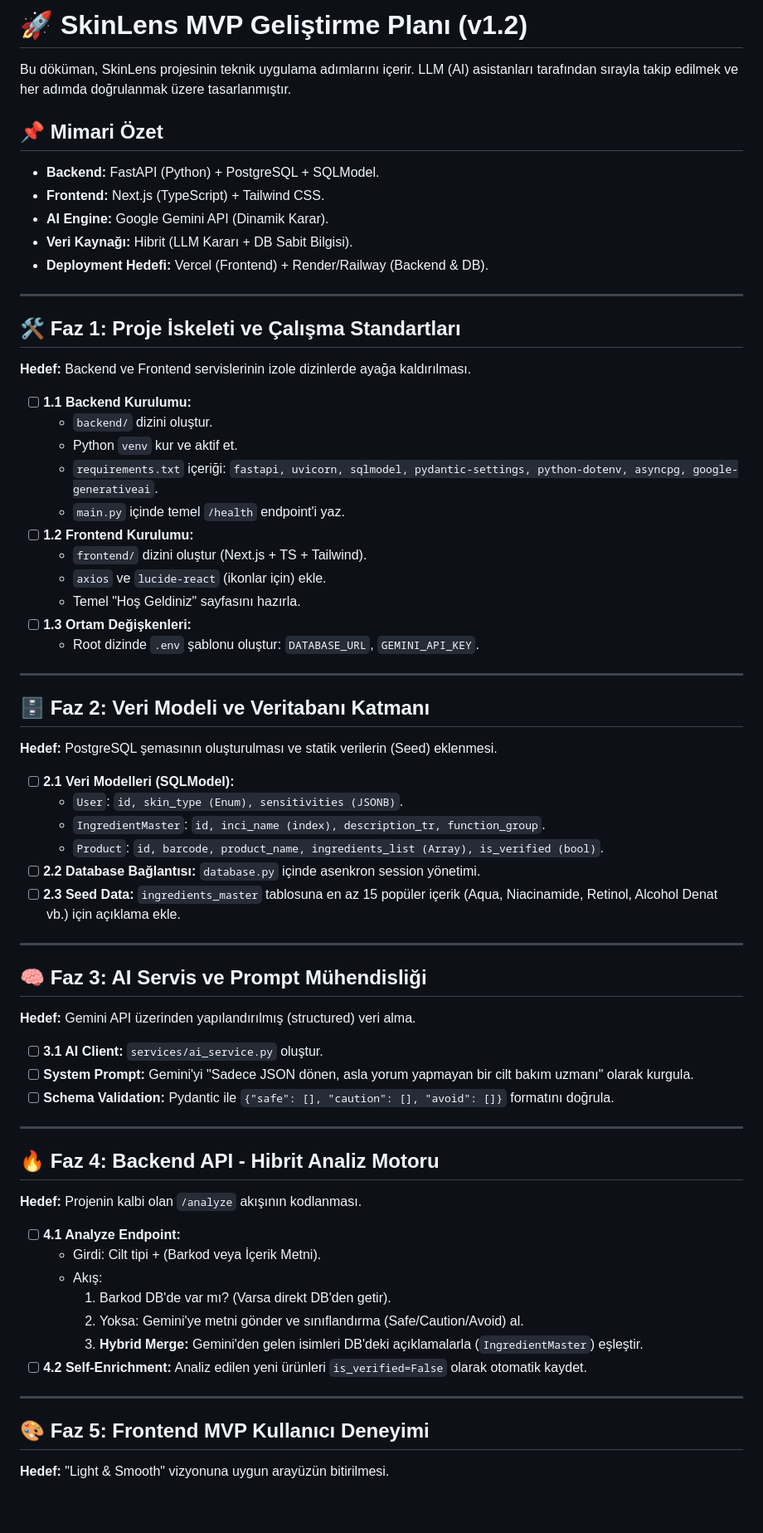
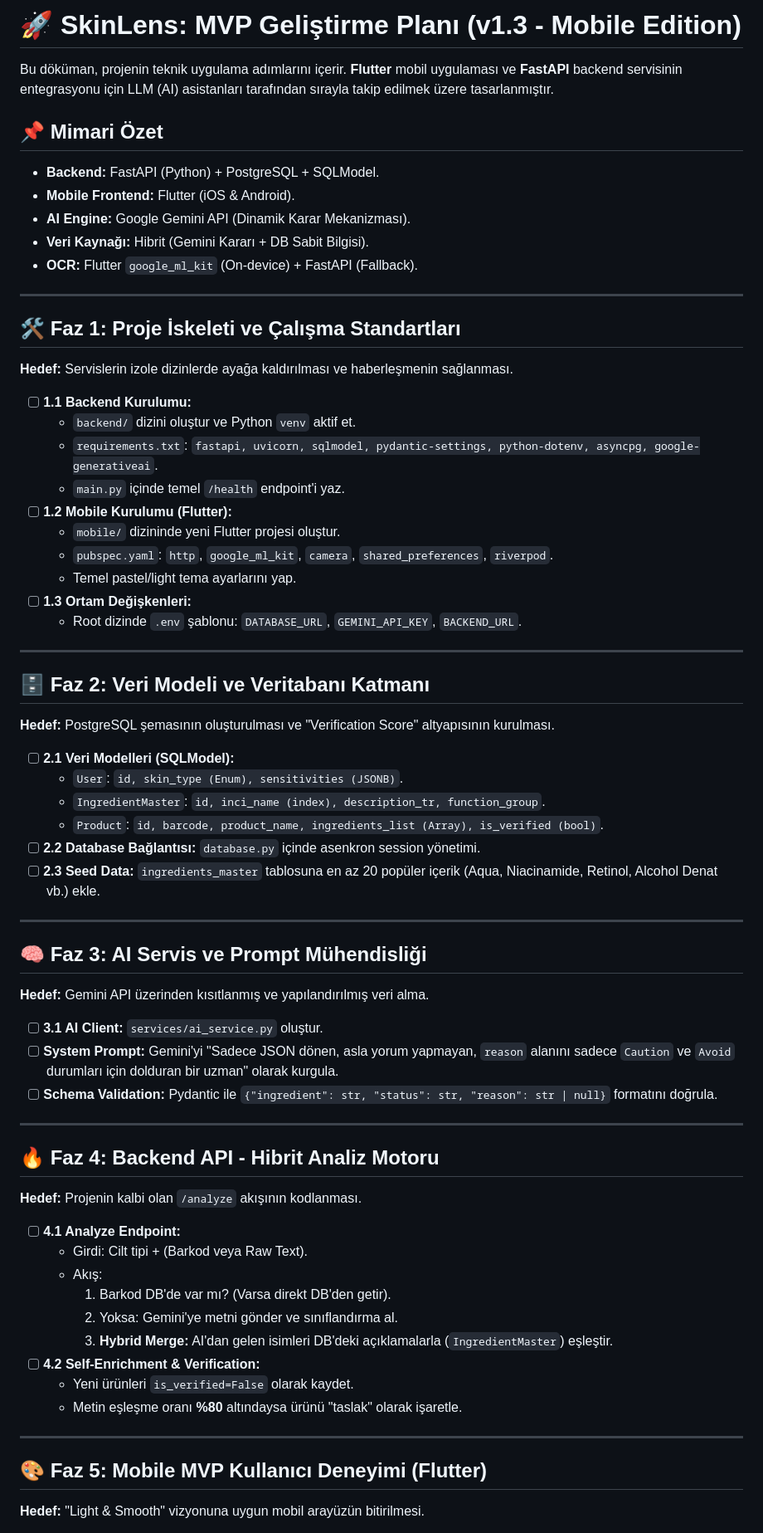
Before and after one commit to zeynepkdursun/app-preneur-up-school, a Markdown page: plan.md, the part around one of its changes. Shown at 83% size. Rendered like a GitHub page; blank space fills up the shorter version.

Commit message:
docs: updated the plan file for flutter migration

```diff
--- a/plan.md
+++ b/plan.md
@@ -1,51 +1,50 @@
-# 🚀 SkinLens MVP Geliştirme Planı (v1.2)
+# 🚀 SkinLens: MVP Geliştirme Planı (v1.3 - Mobile Edition)
 
-Bu döküman, SkinLens projesinin teknik uygulama adımlarını içerir. LLM (AI) asistanları tarafından sırayla takip edilmek ve her adımda doğrulanmak üzere tasarlanmıştır.
+Bu döküman, projenin teknik uygulama adımlarını içerir. **Flutter** mobil uygulaması ve **FastAPI** backend servisinin entegrasyonu için LLM (AI) asistanları tarafından sırayla takip edilmek üzere tasarlanmıştır.
 
 ## 📌 Mimari Özet
 - **Backend:** FastAPI (Python) + PostgreSQL + SQLModel.
-- **Frontend:** Next.js (TypeScript) + Tailwind CSS.
-- **AI Engine:** Google Gemini API (Dinamik Karar).
-- **Veri Kaynağı:** Hibrit (LLM Kararı + DB Sabit Bilgisi).
-- **Deployment Hedefi:** Vercel (Frontend) + Render/Railway (Backend & DB).
+- **Mobile Frontend:** Flutter (iOS & Android).
+- **AI Engine:** Google Gemini API (Dinamik Karar Mekanizması).
+- **Veri Kaynağı:** Hibrit (Gemini Kararı + DB Sabit Bilgisi).
+- **OCR:** Flutter `google_ml_kit` (On-device) + FastAPI (Fallback).
 
 ---
 
 ## 🛠 Faz 1: Proje İskeleti ve Çalışma Standartları
-**Hedef:** Backend ve Frontend servislerinin izole dizinlerde ayağa kaldırılması.
+**Hedef:** Servislerin izole dizinlerde ayağa kaldırılması ve haberleşmenin sağlanması.
 
 - [ ] **1.1 Backend Kurulumu:**
-    - `backend/` dizini oluştur.
-    - Python `venv` kur ve aktif et.
-    - `requirements.txt` içeriği: `fastapi, uvicorn, sqlmodel, pydantic-settings, python-dotenv, asyncpg, google-generativeai`.
+    - `backend/` dizini oluştur ve Python `venv` aktif et.
+    - `requirements.txt`: `fastapi, uvicorn, sqlmodel, pydantic-settings, python-dotenv, asyncpg, google-generativeai`.
     - `main.py` içinde temel `/health` endpoint'i yaz.
-- [ ] **1.2 Frontend Kurulumu:**
-    - `frontend/` dizini oluştur (Next.js + TS + Tailwind).
-    - `axios` ve `lucide-react` (ikonlar için) ekle.
-    - Temel "Hoş Geldiniz" sayfasını hazırla.
+- [ ] **1.2 Mobile Kurulumu (Flutter):**
+    - `mobile/` dizininde yeni Flutter projesi oluştur.
+    - `pubspec.yaml`: `http`, `google_ml_kit`, `camera`, `shared_preferences`, `riverpod`.
+    - Temel pastel/light tema ayarlarını yap.
 - [ ] **1.3 Ortam Değişkenleri:**
-    - Root dizinde `.env` şablonu oluştur: `DATABASE_URL`, `GEMINI_API_KEY`.
+    - Root dizinde `.env` şablonu: `DATABASE_URL`, `GEMINI_API_KEY`, `BACKEND_URL`.
 
 ---
 
 ## 🗄 Faz 2: Veri Modeli ve Veritabanı Katmanı
-**Hedef:** PostgreSQL şemasının oluşturulması ve statik verilerin (Seed) eklenmesi.
+**Hedef:** PostgreSQL şemasının oluşturulması ve "Verification Score" altyapısının kurulması.
 
 - [ ] **2.1 Veri Modelleri (SQLModel):**
     - `User`: `id, skin_type (Enum), sensitivities (JSONB)`.
     - `IngredientMaster`: `id, inci_name (index), description_tr, function_group`.
     - `Product`: `id, barcode, product_name, ingredients_list (Array), is_verified (bool)`.
 - [ ] **2.2 Database Bağlantısı:** `database.py` içinde asenkron session yönetimi.
-- [ ] **2.3 Seed Data:** `ingredients_master` tablosuna en az 15 popüler içerik (Aqua, Niacinamide, Retinol, Alcohol Denat vb.) için açıklama ekle.
+- [ ] **2.3 Seed Data:** `ingredients_master` tablosuna en az 20 popüler içerik (Aqua, Niacinamide, Retinol, Alcohol Denat vb.) ekle.
 
 ---
 
 ## 🧠 Faz 3: AI Servis ve Prompt Mühendisliği
-**Hedef:** Gemini API üzerinden yapılandırılmış (structured) veri alma.
+**Hedef:** Gemini API üzerinden kısıtlanmış ve yapılandırılmış veri alma.
 
 - [ ] **3.1 AI Client:** `services/ai_service.py` oluştur.
-- [ ] **System Prompt:** Gemini'yi "Sadece JSON dönen, asla yorum yapmayan bir cilt bakım uzmanı" olarak kurgula.
-- [ ] **Schema Validation:** Pydantic ile `{"safe": [], "caution": [], "avoid": []}` formatını doğrula.
+- [ ] **System Prompt:** Gemini'yi "Sadece JSON dönen, asla yorum yapmayan, `reason` alanını sadece `Caution` ve `Avoid` durumları için dolduran bir uzman" olarak kurgula.
+- [ ] **Schema Validation:** Pydantic ile `{"ingredient": str, "status": str, "reason": str | null}` formatını doğrula.
 
 ---
 
@@ -53,15 +52,17 @@ Bu döküman, SkinLens projesinin teknik uygulama adımlarını içerir. LLM (AI
 **Hedef:** Projenin kalbi olan `/analyze` akışının kodlanması.
 
 - [ ] **4.1 Analyze Endpoint:**
-    - Girdi: Cilt tipi + (Barkod veya İçerik Metni).
+    - Girdi: Cilt tipi + (Barkod veya Raw Text).
     - Akış:
         1. Barkod DB'de var mı? (Varsa direkt DB'den getir).
-        2. Yoksa: Gemini'ye metni gönder ve sınıflandırma (Safe/Caution/Avoid) al.
-        3. **Hybrid Merge:** Gemini'den gelen isimleri DB'deki açıklamalarla (`IngredientMaster`) eşleştir.
-- [ ] **4.2 Self-Enrichment:** Analiz edilen yeni ürünleri `is_verified=False` olarak otomatik kaydet.
+        2. Yoksa: Gemini'ye metni gönder ve sınıflandırma al.
+        3. **Hybrid Merge:** AI'dan gelen isimleri DB'deki açıklamalarla (`IngredientMaster`) eşleştir.
+- [ ] **4.2 Self-Enrichment & Verification:**
+    - Yeni ürünleri `is_verified=False` olarak kaydet.
+    - Metin eşleşme oranı **%80** altındaysa ürünü "taslak" olarak işaretle.
 
 ---
 
-## 🎨 Faz 5: Frontend MVP Kullanıcı Deneyimi
-**Hedef:** "Light & Smooth" vizyonuna uygun arayüzün bitirilmesi.
+## 🎨 Faz 5: Mobile MVP Kullanıcı Deneyimi (Flutter)
+**Hedef:** "Light & Smooth" vizyonuna uygun mobil arayüzün bitirilmesi.
 
```
Also changed, not shown: other parts of plan.md (+14 -13 lines).
